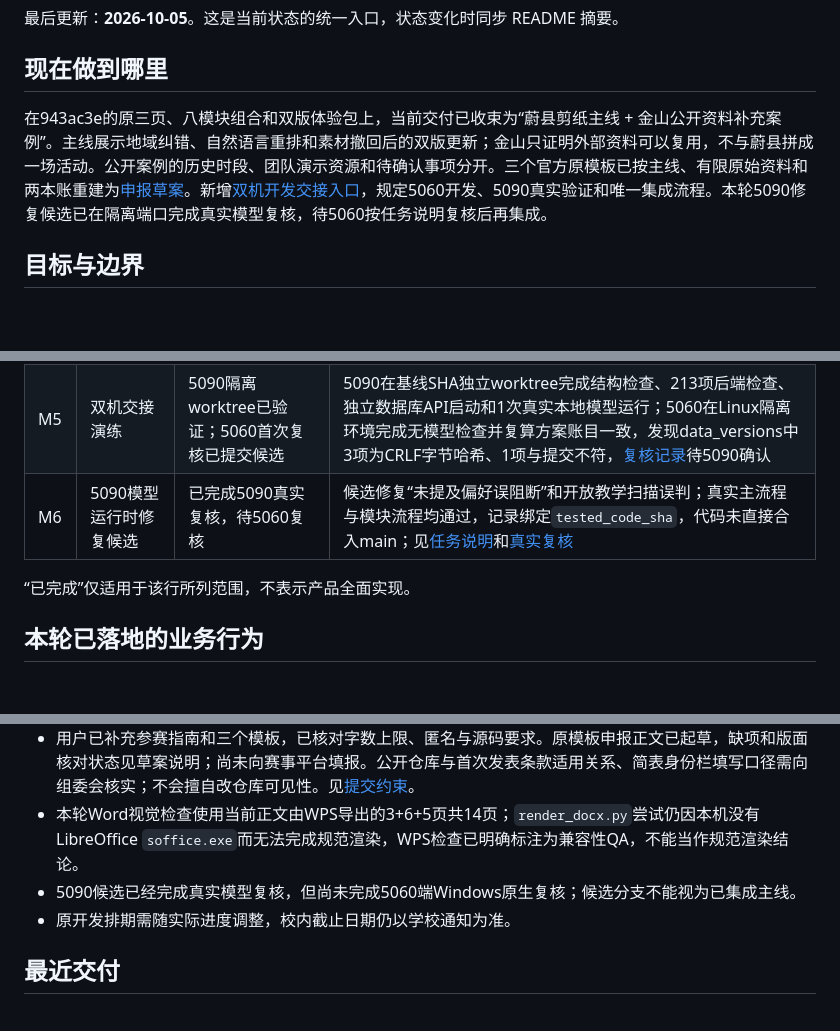
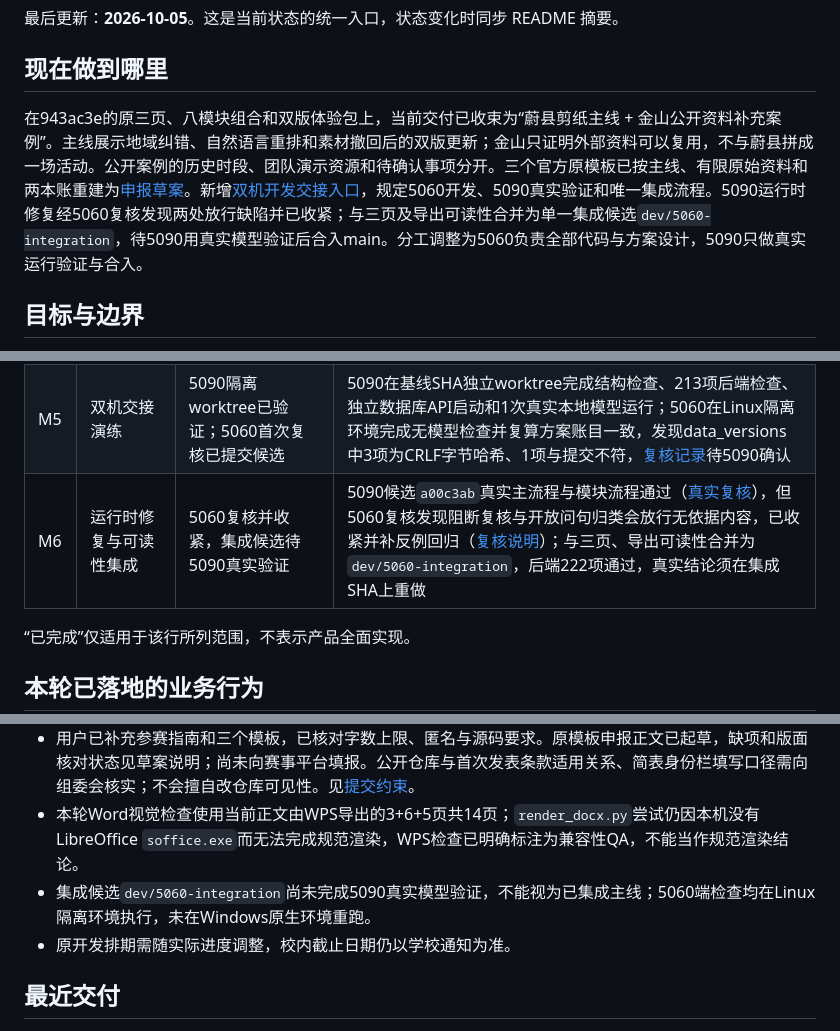
Before and after one commit to tingfengy2000-creator/xiangyi-youju, a Markdown page: docs/progress/project-status.md, 3 parts joined by grey strips. GitHub-like rendering; blank space fills up the shorter version.

```diff
--- a/docs/progress/project-status.md
+++ b/docs/progress/project-status.md
@@ -4,7 +4,7 @@
 
 ## 现在做到哪里
 
-在943ac3e的原三页、八模块组合和双版体验包上，当前交付已收束为“蔚县剪纸主线 + 金山公开资料补充案例”。主线展示地域纠错、自然语言重排和素材撤回后的双版更新；金山只证明外部资料可以复用，不与蔚县拼成一场活动。公开案例的历史时段、团队演示资源和待确认事项分开。三个官方原模板已按主线、有限原始资料和两本账重建为[申报草案](../submission/README.md)。新增[双机开发交接入口](../development/two-machine-handoff.md)，规定5060开发、5090真实验证和唯一集成流程。本轮5090修复候选已在隔离端口完成真实模型复核，待5060按任务说明复核后再集成。
+在943ac3e的原三页、八模块组合和双版体验包上，当前交付已收束为“蔚县剪纸主线 + 金山公开资料补充案例”。主线展示地域纠错、自然语言重排和素材撤回后的双版更新；金山只证明外部资料可以复用，不与蔚县拼成一场活动。公开案例的历史时段、团队演示资源和待确认事项分开。三个官方原模板已按主线、有限原始资料和两本账重建为[申报草案](../submission/README.md)。新增[双机开发交接入口](../development/two-machine-handoff.md)，规定5060开发、5090真实验证和唯一集成流程。5090运行时修复经5060复核发现两处放行缺陷并已收紧；与三页及导出可读性合并为单一集成候选`dev/5060-integration`，待5090用真实模型验证后合入main。分工调整为5060负责全部代码与方案设计，5090只做真实运行验证与合入。
 
 ## 目标与边界
 
@@ -25,7 +25,7 @@
 | M3 | Agent 与活动编排闭环 | 已通过最小真实闭环 | 预算110改选轻体验；无解停止；素材撤回阻断旧包并刷新；双版导出通过复算 |
 | M4 | 验收与参赛材料 | 外部案例双版交付及原模板候选 | 金山区案例主运行确认、两次变化记录和双版HTML已留存；三份当前Word共14页已用WPS逐页检查；规范渲染、独立人工复核、真实合作、身份和正式提交仍待补 |
 | M5 | 双机交接演练 | 5090隔离worktree已验证；5060首次复核已提交候选 | 5090在基线SHA独立worktree完成结构检查、213项后端检查、独立数据库API启动和1次真实本地模型运行；5060在Linux隔离环境完成无模型检查并复算方案账目一致，发现data_versions中3项为CRLF字节哈希、1项与提交不符，[复核记录](../validation/two-machine/handoff-review-5060-cf7ff41.json)待5090确认 |
-| M6 | 5090模型运行时修复候选 | 已完成5090真实复核，待5060复核 | 候选修复“未提及偏好误阻断”和开放教学扫描误判；真实主流程与模块流程均通过，记录绑定`tested_code_sha`，代码未直接合入main；见[任务说明](../validation/two-machine/task-5090-runtime-recovery.md)和[真实复核](../validation/two-machine/handoff-rehearsal-5090-runtime-recovery.json) |
+| M6 | 运行时修复与可读性集成 | 5060复核并收紧，集成候选待5090真实验证 | 5090候选`a00c3ab`真实主流程与模块流程通过（[真实复核](../validation/two-machine/handoff-rehearsal-5090-runtime-recovery.json)），但5060复核发现阻断复核与开放问句归类会放行无依据内容，已收紧并补反例回归（[复核说明](../validation/two-machine/task-5060-runtime-recovery-review.md)）；与三页、导出可读性合并为`dev/5060-integration`，后端222项通过，真实结论须在集成SHA上重做 |
 
 “已完成”仅适用于该行所列范围，不表示产品全面实现。
 
@@ -67,7 +67,7 @@
 - 浏览器资源与本地API有明确隔离；尚未完成整机断网与其他操作系统验收。
 - 用户已补充参赛指南和三个模板，已核对字数上限、匿名与源码要求。原模板申报正文已起草，缺项和版面核对状态见草案说明；尚未向赛事平台填报。公开仓库与首次发表条款适用关系、简表身份栏填写口径需向组委会核实；不会擅自改仓库可见性。见[提交约束](../development/competition-submission.md)。
 - 本轮Word视觉检查使用当前正文由WPS导出的3+6+5页共14页；`render_docx.py`尝试仍因本机没有LibreOffice `soffice.exe`而无法完成规范渲染，WPS检查已明确标注为兼容性QA，不能当作规范渲染结论。
-- 5090候选已经完成真实模型复核，但尚未完成5060端Windows原生复核；候选分支不能视为已集成主线。
+- 集成候选`dev/5060-integration`尚未完成5090真实模型验证，不能视为已集成主线；5060端检查均在Linux隔离环境执行，未在Windows原生环境重跑。
 - 原开发排期需随实际进度调整，校内截止日期仍以学校通知为准。
 
 ## 最近交付
```
Also changed, not shown: AGENTS.md (+2 -2 lines), docs/development/two-machine-handoff.md (+7 -5 lines).
